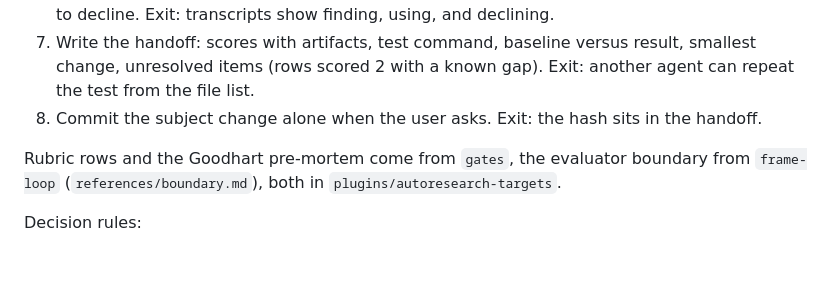
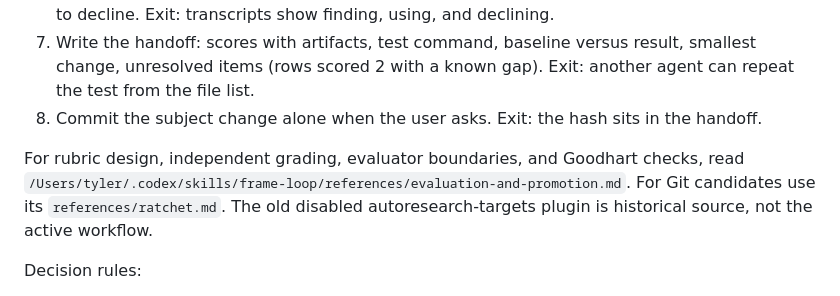
Before and after one commit to TylerJNewman/skills, a Markdown page: skills/run-with-receipts/SKILL.md, the part around the change. Rendered like a GitHub page; blank space fills up the shorter version.

Commit message:
Point receipt workflow at the active frame-loop guidance

```diff
--- a/skills/run-with-receipts/SKILL.md
+++ b/skills/run-with-receipts/SKILL.md
@@ -32,7 +32,7 @@ Cue: "make this reusable and prove it", "prove it's faster". Each step ends on i
 7. Write the handoff: scores with artifacts, test command, baseline versus result, smallest change, unresolved items (rows scored 2 with a known gap). Exit: another agent can repeat the test from the file list.
 8. Commit the subject change alone when the user asks. Exit: the hash sits in the handoff.
 
-Rubric rows and the Goodhart pre-mortem come from `gates`, the evaluator boundary from `frame-loop` (`references/boundary.md`), both in `plugins/autoresearch-targets`.
+For rubric design, independent grading, evaluator boundaries, and Goodhart checks, read `/Users/tyler/.codex/skills/frame-loop/references/evaluation-and-promotion.md`. For Git candidates use its `references/ratchet.md`. The old disabled autoresearch-targets plugin is historical source, not the active workflow.
 
 Decision rules:
 - The grader owns the scorecard, logs, held-out inputs, and counts; missing evidence scores unmeasured.
```
